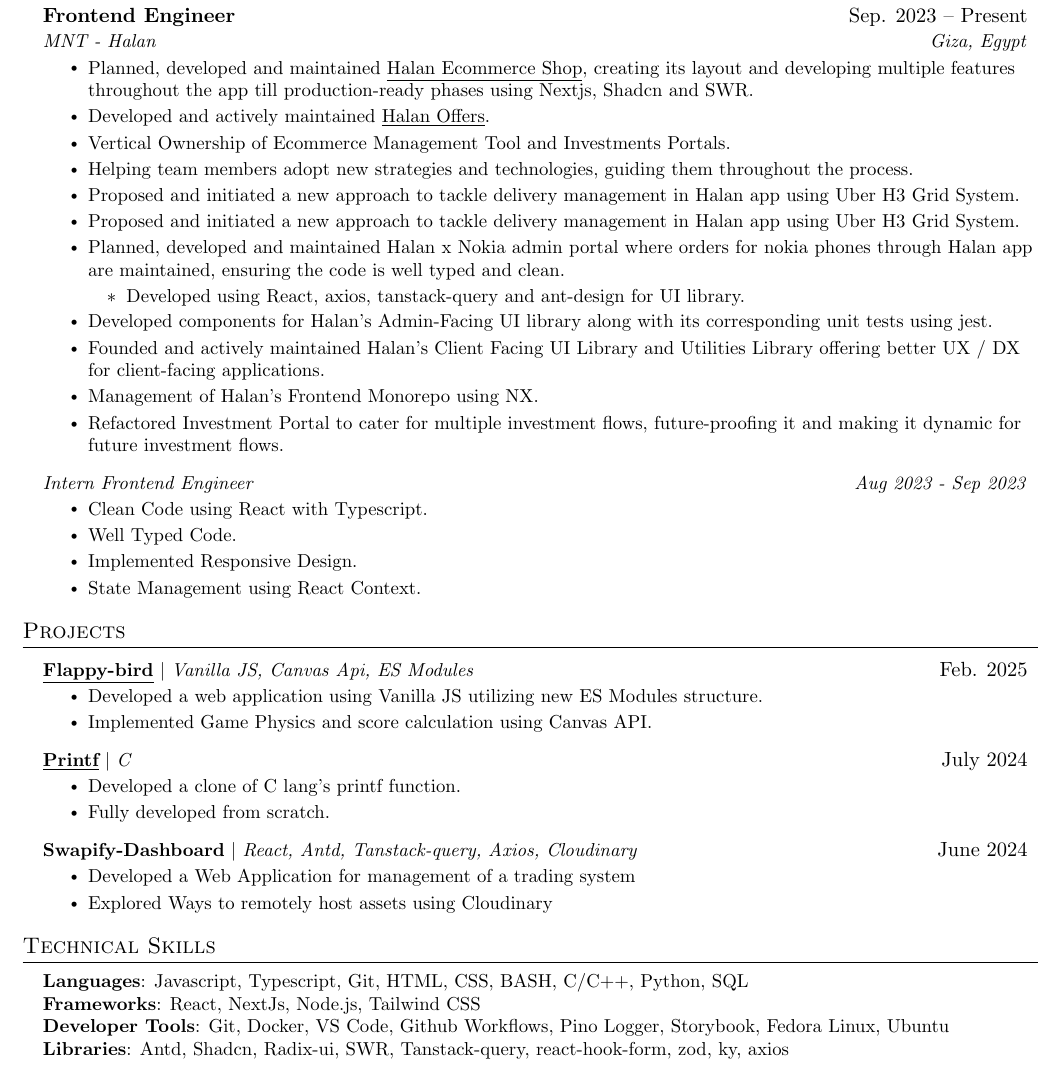
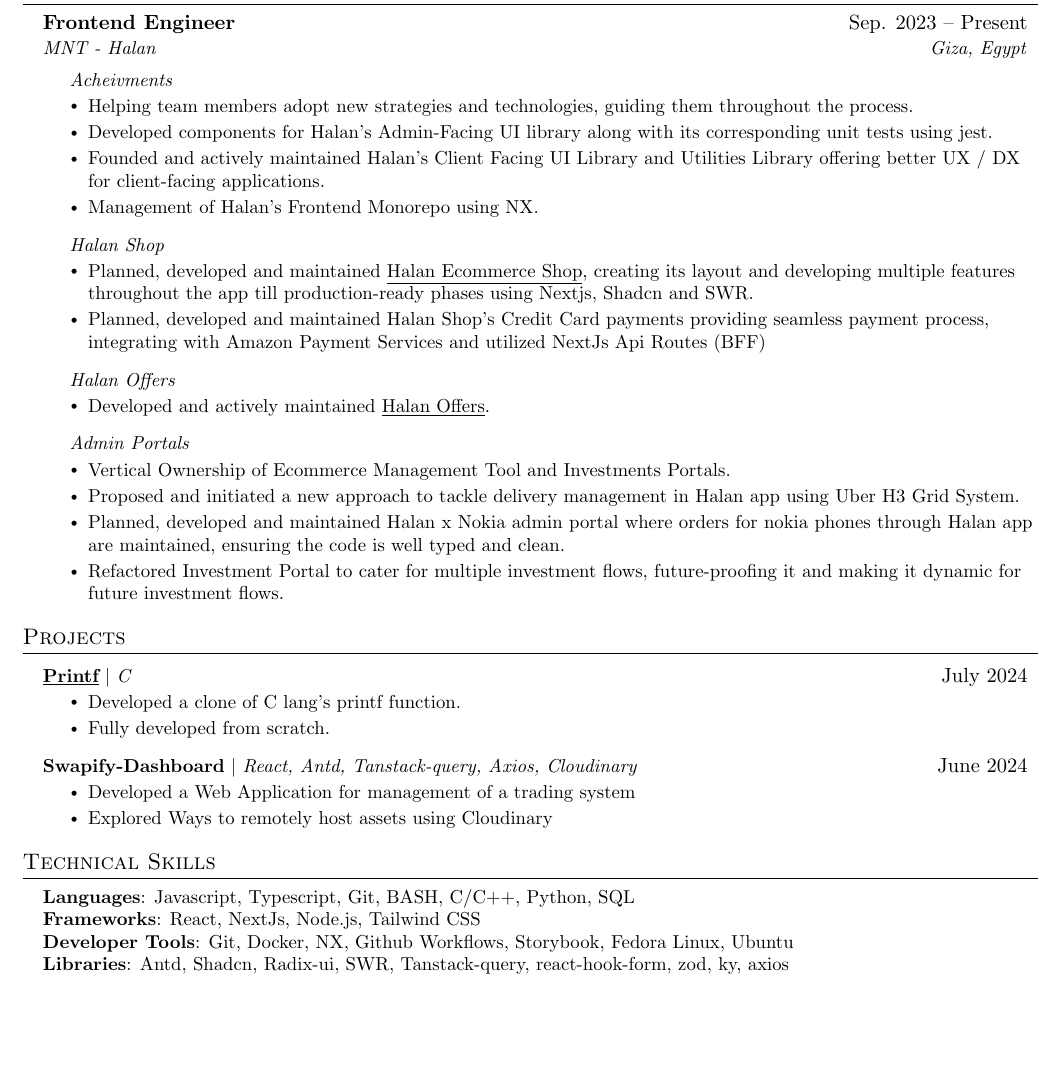
Before and after one commit to Antonious-Awad/Resume, a LaTeX document (Antonious-Awad.tex): part of the page, cut so that both start at the same text, the shorter picture padded with empty space. Compiled offline with pdfLaTeX.

Commit message:
chore: update resume with achievements

```diff
--- a/Antonious-Awad.tex
+++ b/Antonious-Awad.tex
@@ -141,32 +141,39 @@
 \resumeSubheading
 {Frontend Engineer}{Sep. 2023 -- Present}
 {MNT - Halan}{Giza, Egypt}
+\resumeSubSubheading{\hspace{0.5cm}Acheivments}{}
 \resumeItemListStart
-        \resumeItem{Planned, developed and maintained \href{https://shop.halan.com}{\underline{Halan Ecommerce Shop}}, creating its layout and developing multiple features throughout the app till production-ready phases using Nextjs, Shadcn and SWR.}
-        \resumeItem{Developed and actively maintained \href{https://offer.halan.io}{\underline{Halan Offers}}.}
-        \resumeItem{Vertical Ownership of Ecommerce Management Tool and Investments Portals.}
 \resumeItem{Helping team members adopt new strategies and technologies, guiding them throughout the process.}
-        \resumeItem{Proposed and initiated a new approach to tackle delivery management in Halan app using Uber H3 Grid System.}
-        \resumeItem{Proposed and initiated a new approach to tackle delivery management in Halan app using Uber H3 Grid System.}
-        \resumeItem{Planned, developed and maintained Halan x Nokia admin portal where orders for nokia phones through Halan app are maintained, ensuring the code is well typed and clean.}
-            \resumeItemListStart
-                \resumeItem{Developed using React, axios, tanstack-query and ant-design for UI library.}\\[1.5ex]
-            \resumeItemListEnd
 \resumeItem{Developed components for Halan’s Admin-Facing UI library along with its corresponding unit tests using jest.}
 \resumeItem{Founded and actively maintained Halan’s Client Facing UI Library and Utilities Library offering better UX / DX for client-facing applications.}
 \resumeItem{Management of Halan’s Frontend Monorepo using NX.}
+\resumeItemListEnd
+\resumeSubSubheading{\hspace{0.5cm}Halan Shop}{}
+\resumeItemListStart
+\resumeItem{Planned, developed and maintained \href{https://shop.halan.com}{\underline{Halan Ecommerce Shop}}, creating its layout and developing multiple features throughout the app till production-ready phases using Nextjs, Shadcn and SWR.}
+\resumeItem{Planned, developed and maintained Halan Shop's Credit Card payments providing seamless payment process, integrating with Amazon Payment Services and utilized NextJs Api Routes (BFF)}
+\resumeItemListEnd
+\resumeSubSubheading{\hspace{0.5cm}Halan Offers}{}
+\resumeItemListStart
+\resumeItem{Developed and actively maintained \href{https://offer.halan.io}{\underline{Halan Offers}}.}
+\resumeItemListEnd
+\resumeSubSubheading{\hspace{0.5cm}Admin Portals}{}
+\resumeItemListStart
+\resumeItem{Vertical Ownership of Ecommerce Management Tool and Investments Portals.}
+\resumeItem{Proposed and initiated a new approach to tackle delivery management in Halan app using Uber H3 Grid System.}
+\resumeItem{Planned, developed and maintained Halan x Nokia admin portal where orders for nokia phones through Halan app are maintained, ensuring the code is well typed and clean.}
 \resumeItem{Refactored Investment Portal to cater for multiple investment flows, future-proofing it and making it dynamic for future investment flows.}
 \resumeItemListEnd
 
 % -----------Multiple Positions Heading-----------
-   \resumeSubSubheading
-    {Intern Frontend Engineer}{Aug 2023 - Sep 2023}
-    \resumeItemListStart
-       \resumeItem{Clean Code using React with Typescript.}
-       \resumeItem{Well Typed Code.}
-       \resumeItem{Implemented Responsive Design.}
-       \resumeItem{State Management using React Context.}
-    \resumeItemListEnd
+% \resumeSubSubheading
+% {Intern Frontend Engineer}{Aug 2023 - Sep 2023}
+% \resumeItemListStart
+% \resumeItem{Clean Code using React with Typescript.}
+% \resumeItem{Well Typed Code.}
+% \resumeItem{Implemented Responsive Design.}
+% \resumeItem{State Management using React Context.}
+% \resumeItemListEnd
 \resumeSubHeadingListEnd
 %-------------------------------------------
 % \resumeSubHeadingListStart
@@ -197,12 +204,12 @@
 %-----------PROJECTS-----------
 \section{Projects}
 \resumeSubHeadingListStart
-      \resumeProjectHeading
-          {\textbf{\href{https://antonious-awad.github.io/flappy-bird/}{\underline{Flappy-bird}}} $|$ \emph{Vanilla JS, Canvas Api, ES Modules}}{Feb. 2025}
-          \resumeItemListStart
-            \resumeItem{Developed a web application using Vanilla JS utilizing new ES Modules structure.}
-            \resumeItem{Implemented Game Physics and score calculation using Canvas API.}
-          \resumeItemListEnd
+% \resumeProjectHeading
+% {\textbf{\href{https://antonious-awad.github.io/flappy-bird/}{\underline{Flappy-bird}}} $|$ \emph{Vanilla JS, Canvas Api, ES Modules}}{Feb. 2025}
+% \resumeItemListStart
+% \resumeItem{Developed a web application using Vanilla JS utilizing new ES Modules structure.}
+% \resumeItem{Implemented Game Physics and score calculation using Canvas API.}
+% \resumeItemListEnd
 \resumeProjectHeading
 {\textbf{\href{https://github.com/Antonious-Awad/printf}{\underline{Printf}}} $|$ \emph{C}}{July 2024}
 \resumeItemListStart
@@ -224,9 +231,9 @@
 \section{Technical Skills}
 \begin{itemize}[leftmargin=0.15in, label={}]
   \small{\item{
-     \textbf{Languages}{: Javascript, Typescript, Git, HTML, CSS, BASH, C/C++, Python, SQL} \\
+        \textbf{Languages}{: Javascript, Typescript, Git, BASH, C/C++, Python, SQL} \\
         \textbf{Frameworks}{: React, NextJs, Node.js, Tailwind CSS } \\
-     \textbf{Developer Tools}{: Git, Docker, VS Code, Github Workflows, Pino Logger, Storybook, Fedora Linux, Ubuntu} \\
+        \textbf{Developer Tools}{: Git, Docker, NX, Github Workflows, Storybook, Fedora Linux, Ubuntu} \\
         \textbf{Libraries}{: Antd, Shadcn, Radix-ui, SWR, Tanstack-query, react-hook-form, zod, ky, axios}
         }}
 \end{itemize}
```
Also changed, not shown: Antonious-Awad.pdf. Lines whose indentation alone changed are shown as unchanged.
